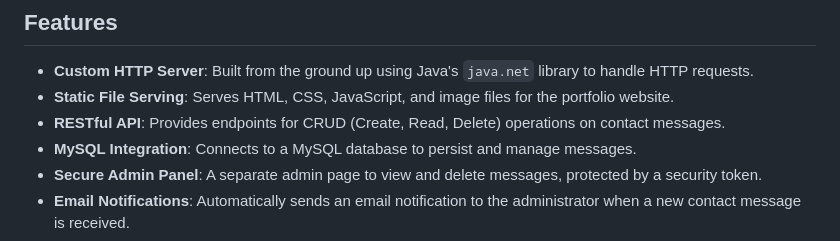
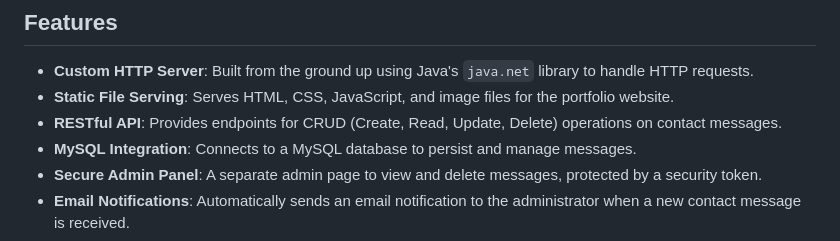
Before and after one commit to shreyashshinde27/Java-HTTP-Server-Based-Portfolio-and-Admin-Interface, a Markdown page: README.md, the part around the change. Rendered like a GitHub page.

```diff
--- a/README.md
+++ b/README.md
@@ -22,7 +22,7 @@ A custom, lightweight HTTP server built from scratch in Java. This project serve
 
 - **Custom HTTP Server**: Built from the ground up using Java's `java.net` library to handle HTTP requests.
 - **Static File Serving**: Serves HTML, CSS, JavaScript, and image files for the portfolio website.
-- **RESTful API**: Provides endpoints for CRUD (Create, Read, Delete) operations on contact messages.
+- **RESTful API**: Provides endpoints for CRUD (Create, Read, Update, Delete) operations on contact messages.
 - **MySQL Integration**: Connects to a MySQL database to persist and manage messages.
 - **Secure Admin Panel**: A separate admin page to view and delete messages, protected by a security token.
 - **Email Notifications**: Automatically sends an email notification to the administrator when a new contact message is received.
```
